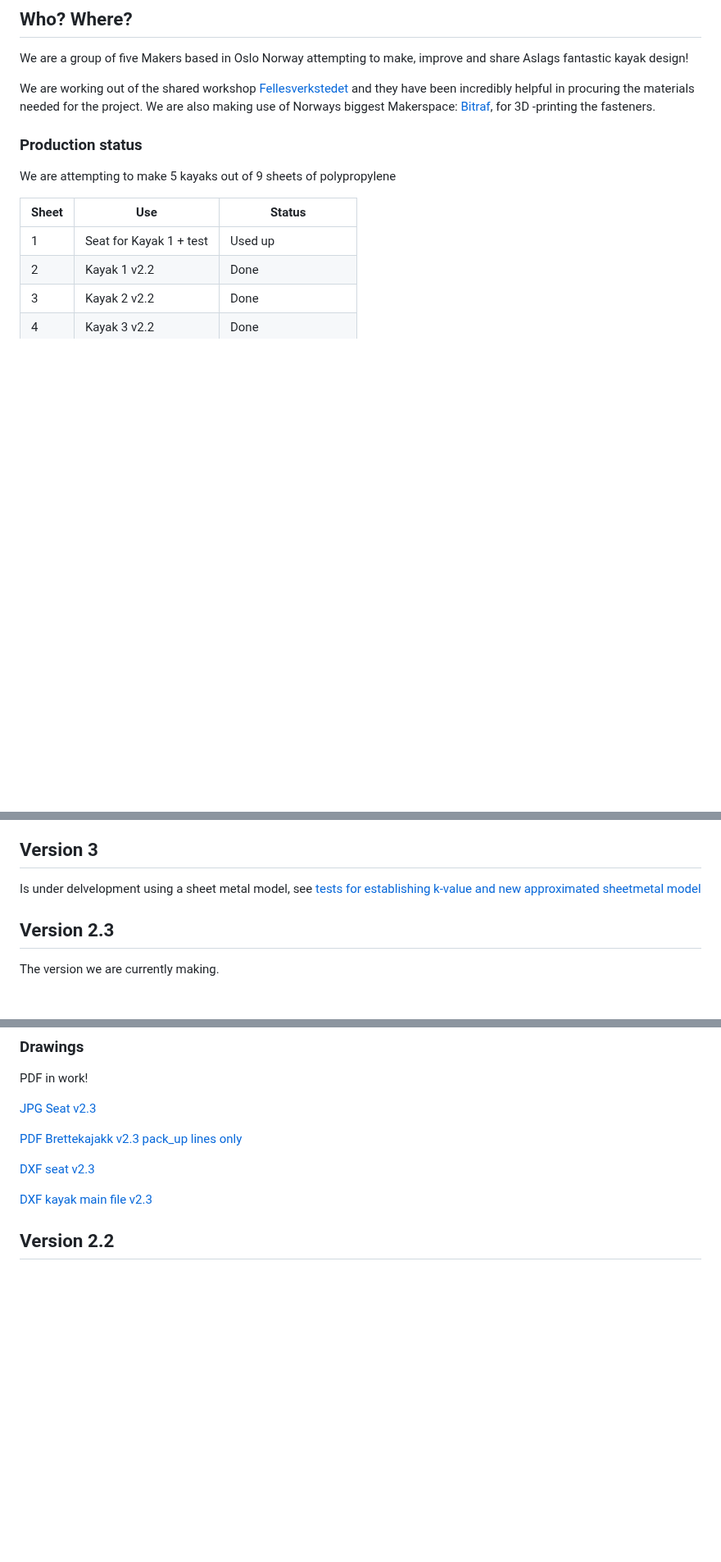
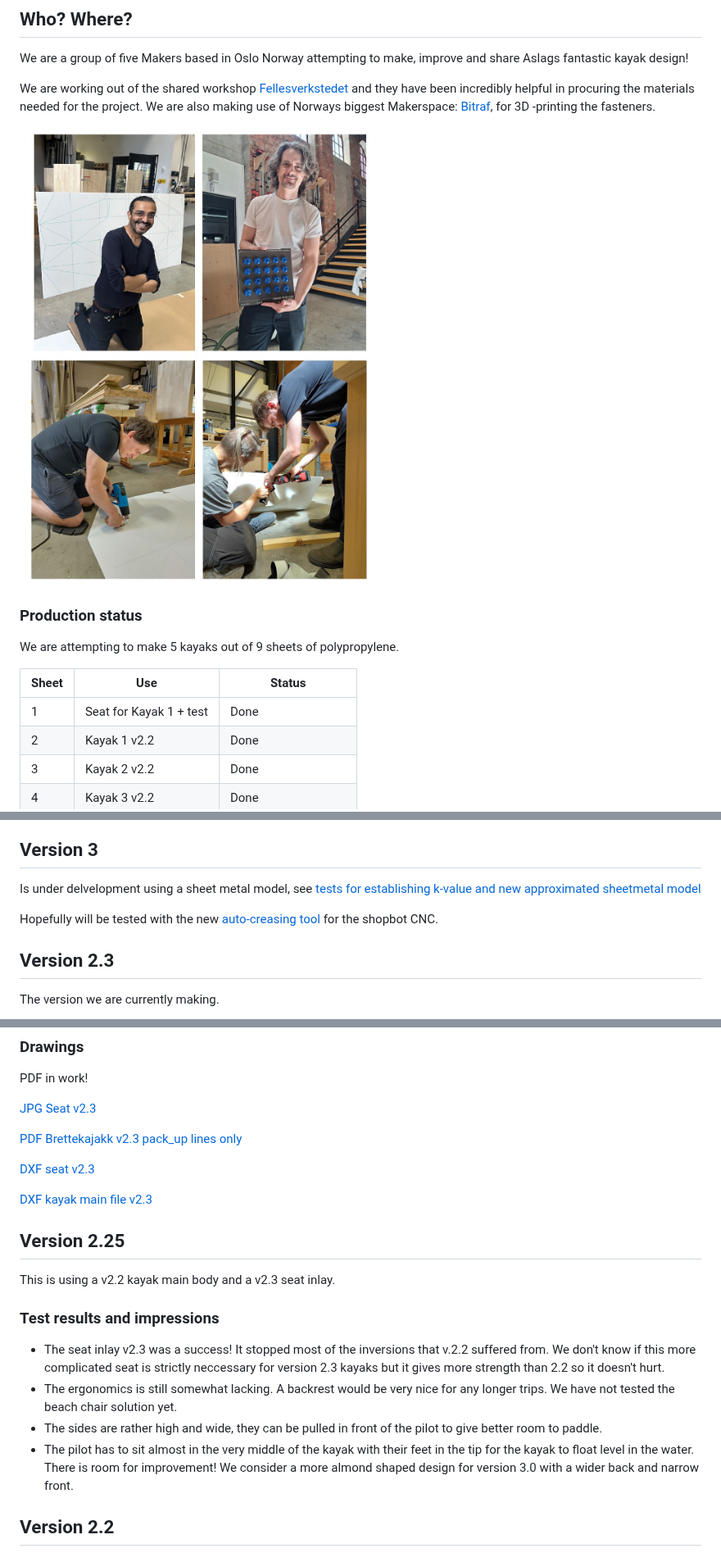
Before and after one commit to Jaknil/Folding-kayak, a Markdown page: README.md, 3 parts joined by grey strips. Shown at 82% size. Rendered like a GitHub page; pictures changed too: Images/workshop.jpg (added); blank space fills up the shorter version.

Commit message:
pics from test

```diff
--- a/README.md
+++ b/README.md
@@ -23,14 +21,15 @@ We are a group of five Makers based in Oslo Norway attempting to make, improve a
 
 We are working out of the shared workshop [Fellesverkstedet](https://www.fellesverkstedet.no/) and they have been incredibly helpful in procuring the materials needed for the project. We are also making use of Norways biggest Makerspace: [Bitraf](https://bitraf.no/), for 3D -printing the fasteners.
 
+![The crew working on version 2.2](./Images/workshop.jpg)
 
 ### Production status
 
-We are attempting to make 5 kayaks out of 9 sheets of polypropylene
+We are attempting to make 5 kayaks out of 9 sheets of polypropylene.
 
 | Sheet | Use | Status |
 | ----- | --- | ------ |
-| 1     |Seat for Kayak 1 + test| Used up |
+| 1     |Seat for Kayak 1 + test| Done |
 | 2     |Kayak 1 v2.2| Done |
 | 3     |Kayak 2 v2.2| Done |
 | 4     |Kayak 3 v2.2| Done |
@@ -78,6 +80,8 @@ We take up the work in August!
 ## Version 3
 
 Is under delvelopment using a sheet metal model, see [tests for establishing k-value and new approximated sheetmetal model](sheet_metal_theory.md)
+
+Hopefully will be tested with the new [auto-creasing tool](autocreaser.md) for the shopbot CNC.
 
 ## Version 2.3
 
@@ -107,6 +111,17 @@ PDF in work!
 
 [DXF kayak main file v2.3](./Router-plot-DXF/Brettekayak_JR_v2.3.dxf)
 
+
+## Version 2.25
+
+This is using a v2.2 kayak main body and a v2.3 seat inlay.
+
+### Test results and impressions
+
+- The seat inlay v2.3 was a success! It stopped most of the inversions that v.2.2 suffered from. We don't know if this more complicated seat is strictly neccessary for version 2.3 kayaks but it gives more strength than 2.2 so it doesn't hurt.
+- The ergonomics is still somewhat lacking. A backrest would be very nice for any longer trips. We have not tested the beach chair solution yet.
+- The sides are rather high and wide, they can be pulled in front of the pilot to give better room to paddle.
+- The pilot has to sit almost in the very middle of the kayak with their feet in the tip for the kayak to float level in the water. There is room for improvement! We consider a more almond shaped design for version 3.0 with a wider back and narrow front.
 
 ## Version 2.2
 
```
Also changed, not shown: other parts of README.md (+7 -6 lines), sheet_metal_theory.md (+1 -1 lines), Images/kayaks1-3.jpg (added).
